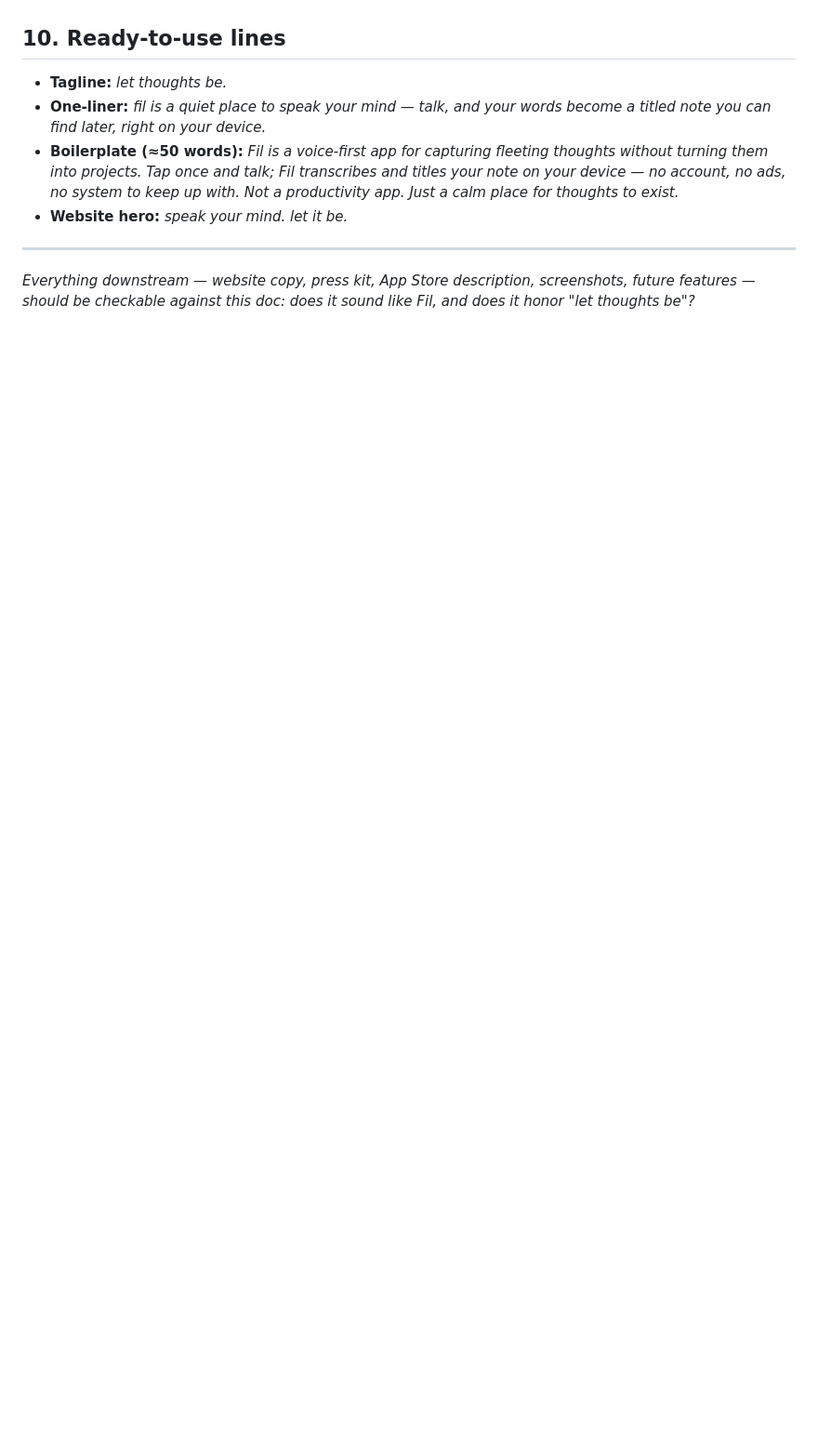
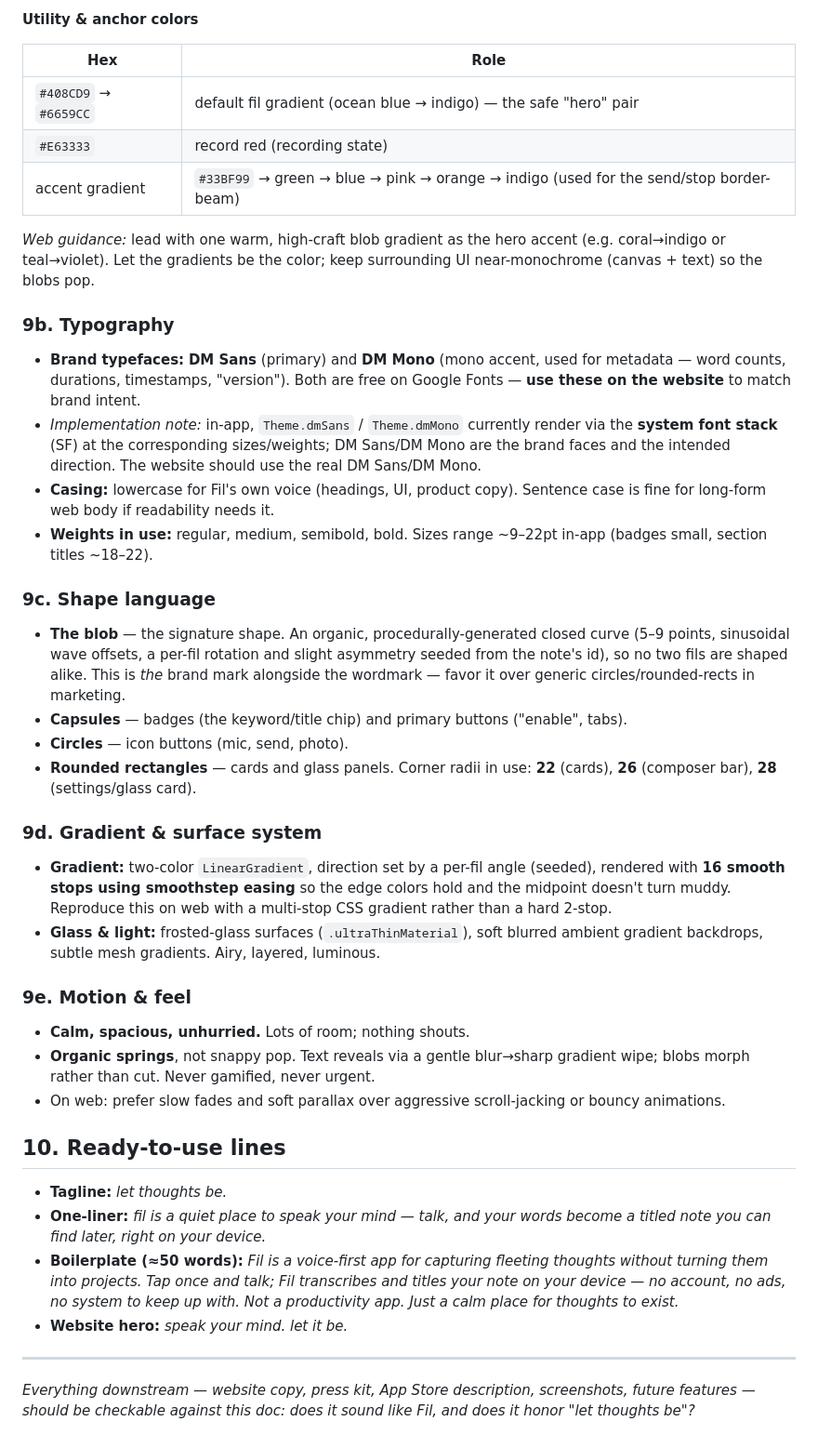
Before and after one commit to mgarcera/Fil, a Markdown page: docs/brand/brand-positioning.md, the part around one of its changes. Shown at 93% size. Drawn GitHub-style; blank space fills up the shorter version.

```diff
--- a/docs/brand/brand-positioning.md
+++ b/docs/brand/brand-positioning.md
@@ -132,3 +184,53 @@ A single note is **a fil**. In-product wordplay (use naturally, don't over-expla
+**Utility & anchor colors**
+
+| Hex | Role |
+|---|---|
+| `#408CD9` → `#6659CC` | default fil gradient (ocean blue → indigo) — the safe "hero" pair |
+| `#E63333` | record red (recording state) |
+| accent gradient | `#33BF99` → green → blue → pink → orange → indigo (used for the send/stop border-beam) |
+
+*Web guidance:* lead with one warm, high-craft blob gradient as the hero accent (e.g. coral→indigo
+or teal→violet). Let the gradients be the color; keep surrounding UI near-monochrome (canvas +
+text) so the blobs pop.
+
+### 9b. Typography
+
+- **Brand typefaces:** **DM Sans** (primary) and **DM Mono** (mono accent, used for metadata —
+  word counts, durations, timestamps, "version"). Both are free on Google Fonts — **use these on
+  the website** to match brand intent.
+- *Implementation note:* in-app, `Theme.dmSans` / `Theme.dmMono` currently render via the **system
+  font stack** (SF) at the corresponding sizes/weights; DM Sans/DM Mono are the brand faces and the
+  intended direction. The website should use the real DM Sans/DM Mono.
+- **Casing:** lowercase for Fil's own voice (headings, UI, product copy). Sentence case is fine for
+  long-form web body if readability needs it.
+- **Weights in use:** regular, medium, semibold, bold. Sizes range ~9–22pt in-app (badges small,
+  section titles ~18–22).
+
+### 9c. Shape language
+
+- **The blob** — the signature shape. An organic, procedurally-generated closed curve (5–9 points,
+  sinusoidal wave offsets, a per-fil rotation and slight asymmetry seeded from the note's id), so no
+  two fils are shaped alike. This is *the* brand mark alongside the wordmark — favor it over generic
+  circles/rounded-rects in marketing.
+- **Capsules** — badges (the keyword/title chip) and primary buttons ("enable", tabs).
+- **Circles** — icon buttons (mic, send, photo).
+- **Rounded rectangles** — cards and glass panels. Corner radii in use: **22** (cards), **26**
+  (composer bar), **28** (settings/glass card).
+
+### 9d. Gradient & surface system
+
+- **Gradient:** two-color `LinearGradient`, direction set by a per-fil angle (seeded), rendered with
+  **16 smooth stops using smoothstep easing** so the edge colors hold and the midpoint doesn't turn
+  muddy. Reproduce this on web with a multi-stop CSS gradient rather than a hard 2-stop.
+- **Glass & light:** frosted-glass surfaces (`.ultraThinMaterial`), soft blurred ambient gradient
+  backdrops, subtle mesh gradients. Airy, layered, luminous.
+
+### 9e. Motion & feel
+
+- **Calm, spacious, unhurried.** Lots of room; nothing shouts.
+- **Organic springs**, not snappy pop. Text reveals via a gentle blur→sharp gradient wipe; blobs
+  morph rather than cut. Never gamified, never urgent.
+- On web: prefer slow fades and soft parallax over aggressive scroll-jacking or bouncy animations.
 
 ## 10. Ready-to-use lines
 
```
Also changed, not shown: other parts of docs/brand/brand-positioning.md (+59 -7 lines), LAUNCH_PROGRESS.md (+9 -1 lines), docs/website/website-copy.md (added, +143 -0 lines).
